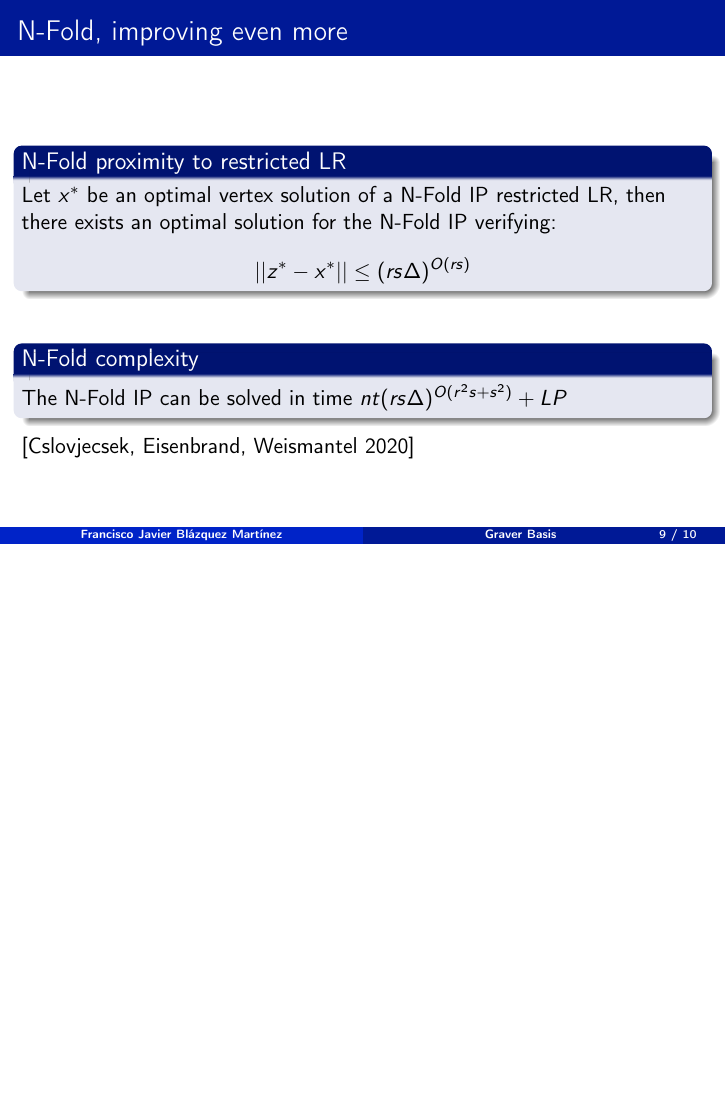
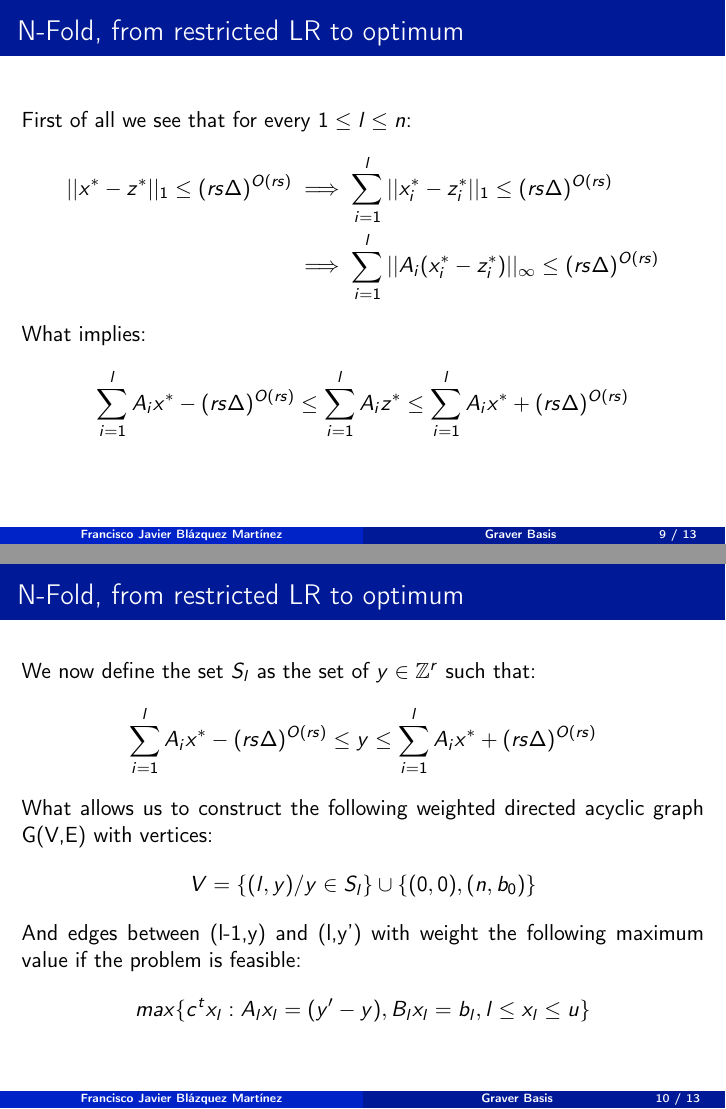
Before and after one commit to frblazquez/Graver_bases, LaTeX slides (Presentation/main.tex): page 19 of 20 before the commit and pages 13 and 14 of 17 after it, the two joined at a grey line, the shorter picture padded with empty space. Compiled offline with pdfLaTeX.

Commit message:
Final status presentation started

```diff
--- a/Presentation/main.tex
+++ b/Presentation/main.tex
@@ -407,4 +397,3 @@
         \end{figure}
     \end{frame}
     \begin{frame}
-        \frametitle{N-Fold, improving even more}
@@ -419,0 +417,63 @@
+    \begin{frame}
+        \frametitle{N-Fold, from restricted LR to optimum}
+        First of all we see that for every $1 \leq l \leq n$:
+        \begin{align*}
+            ||x^* - z^*||_1 \leq (rs\Delta)^{O(rs)}
+            & \implies \sum_{i=1}^l ||x_i^* - z_i^*||_1 \leq (rs\Delta)^{O(rs)}\\
+            & \implies \sum_{i=1}^l ||A_i(x_i^* - z_i^*)||_\infty \leq (rs\Delta)^{O(rs)}
+        \end{align*}
+        % Therefore for all $1 \leq l \leq n$ we have that:
+        % \begin{align*}
+        %     % \forall 1 \leq l \leq n
+        %     \sum_{i=0}^l ||A_i(x^* - z^*)||_\infty
+        %     & \leq s\Delta \sum_{i=0}^l ||x^* - z^*||_\infty \\
+        %     & \leq s\Delta \sum_{i=0}^n ||x^* - z^*||_\infty \\
+        %     & \leq s\Delta (rs\Delta)^{O(rs)} = (rs\Delta)^{O(rs)}
+        % \end{align*}
+        What implies:
+        \begin{equation*}
+            % \forall 1 \leq l \leq n
+            \sum_{i=1}^l A_ix^* - (rs\Delta)^{O(rs)} \leq \sum_{i=1}^l A_iz^* \leq \sum_{i=1}^l A_ix^* + (rs\Delta)^{O(rs)}
+            %& \leq s\Delta \sum_{i=0}^l ||x^* - z^*||_\infty \\
+            %& \leq s\Delta \sum_{i=0}^n ||x^* - z^*||_\infty \\
+            %& \leq s\Delta (rs\Delta)^{O(rs)} = (rs\Delta)^{O(rs)}
+        \end{equation*}
+
+    \end{frame}
+    \begin{frame}
+        \frametitle{N-Fold, from restricted LR to optimum}
+        We now define the set $S_l$ as the set of $y \in \mathbb{Z}^r$ such that:
+        \begin{equation*}
+        \sum_{i=1}^l A_ix^* - (rs\Delta)^{O(rs)} \leq y \leq \sum_{i=1}^l A_ix^* + (rs\Delta)^{O(rs)}
+        \end{equation*}
+
+        %And the idea is that we can pose the problem of finding $z^*$ as a longest path problem in a weighted directed acyclic graph.
+
+        What allows us to construct the following weighted directed acyclic graph G(V,E) with vertices:
+        \begin{equation*}
+            V = \{(l,y) / y \in S_l\} \cup \{ (0,0), (n,b_0) \}
+        \end{equation*}
+
+        And edges between (l-1,y) and (l,y') with weight the following maximum value if the problem is feasible:
+        \begin{equation*}
+            max\{c^tx_l: A_lx_l = (y'-y), B_lx_l = b_l, l \leq x_l \leq u \}
+        \end{equation*}
+
+    \end{frame}
+    \begin{frame}
+        \frametitle{N-Fold, from restricted LR to optimum}
+        \begin{block}{Correspondence}
+            A longest path from $(0,0)$ to $(n,b_0)$ in G(V,E) corresponds to an optimal solution of the N-Fold integer program.
+        \end{block}
+        \textit{Proof:}\\
+        Every path from $(0,0)$ to $(n,b_0)$ corresponds to a feasible point verifying the proximity bound. The path cost corresponds to the objective function in this point so it's bounded by $c^tz^*$.
+
+        \vspace{0.3cm}
+        The optimum $z^*$ corresponds to a path from $(0,0)$ to $(n,b_0)$. If not, we could find a feasible point improving $z^*$. This means that the longest path has as weight at least $c^tz^*$.
+
+        \vspace{0.3cm}
+
+
+    \end{frame}
+    \begin{frame}
+        \frametitle{N-Fold, from restricted LR to optimum}
@@ -420,12 +487,8 @@
         \begin{block}{N-Fold complexity}
-            The N-Fold IP can be solved in time $nt(rs\Delta)^{O(r^2s + s^2)} + LP$
+            The N-Fold IP can be solved in time $nt(rs\Delta)^{O(r^2s + s^2)} + RLR$
         \end{block}
         [Cslovjecsek, Eisenbrand, Weismantel 2020]
-        %\addtocounter{framenumber}{-1}
-
     \end{frame}
-
-
 
     \section{References}
     \begin{frame}[allowframebreaks] % Interesting option!
```
Also changed, not shown: Presentation/main.tex (111 more changed lines).
